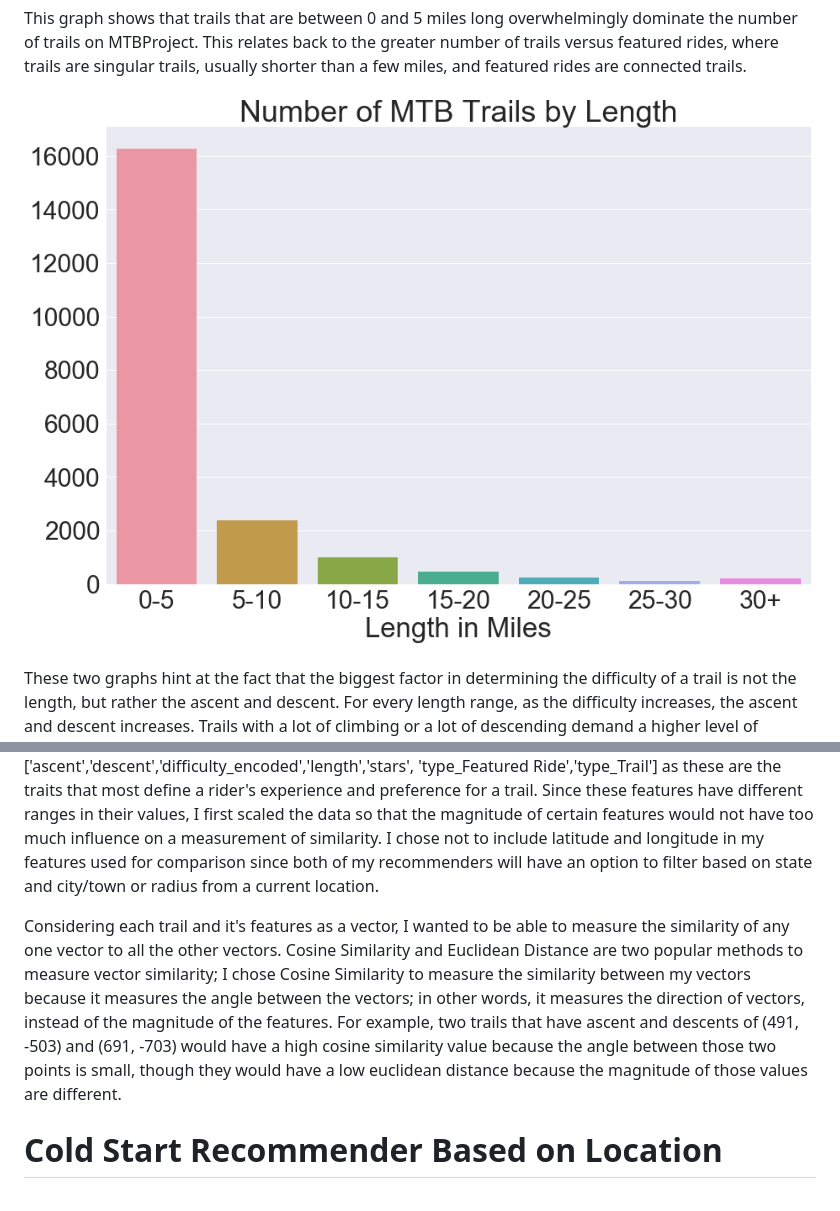
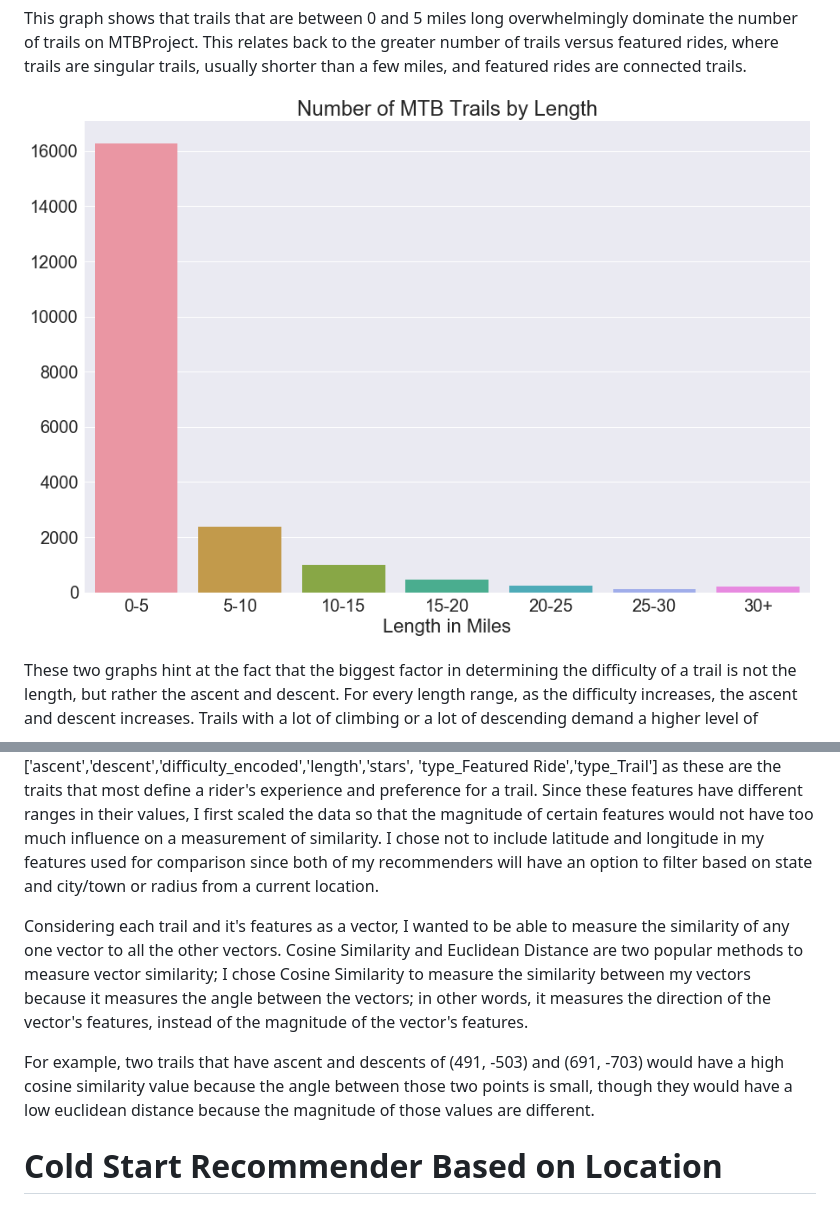
Before and after one commit to sgreylewis/mtb-trail-finder, a Markdown page: README.md, 2 parts joined by grey strips. GitHub-like rendering; pictures changed too: images/Number_trails_by_length.png.

```diff
--- a/README.md
+++ b/README.md
@@ -55,7 +55,9 @@ This heatmap shows that the most strongly correlated quantitative columns of my
 As I mentioned in motivation, the question that most riders want to know about an unknown trail is, "What trails that I've ridden can I compare it to?"; therefore I knew that I wanted to build a recommender that would take a trail known to a rider and return all the trails in the country ordered by their similarity to the known trail.  The rider would then have the option of filtering the set of trails by state and city/town depending on where they would like to ride.  The columns I chose to compare for similarity are ['ascent','descent','difficulty_encoded','length','stars',
 'type_Featured Ride','type_Trail'] as these are the traits that most define a rider's experience and preference for a trail.  Since these features have different ranges in their values, I first scaled the data so that the magnitude of certain features would not have too much influence on a measurement of similarity.  I chose not to include latitude and longitude in my features used for comparison since both of my recommenders will have an option to filter based on state and city/town or radius from a current location.
 
-Considering each trail and it's features as a vector, I wanted to be able to measure the similarity of any one vector to all the other vectors.  Cosine Similarity and Euclidean Distance are two popular methods to measure vector similarity; I chose Cosine Similarity to measure the similarity between my vectors because it measures the angle between the vectors; in other words, it measures the direction of vectors, instead of the magnitude of the features.  For example, two trails that have ascent and descents of (491, -503) and (691, -703) would have a high cosine similarity value because the angle between those two points is small, though they would have a low euclidean distance because the magnitude of those values are different.
+Considering each trail and it's features as a vector, I wanted to be able to measure the similarity of any one vector to all the other vectors.  Cosine Similarity and Euclidean Distance are two popular methods to measure vector similarity; I chose Cosine Similarity to measure the similarity between my vectors because it measures the angle between the vectors; in other words, it measures the direction of the vector's features, instead of the magnitude of the vector's features.
+
+For example, two trails that have ascent and descents of (491, -503) and (691, -703) would have a high cosine similarity value because the angle between those two points is small, though they would have a low euclidean distance because the magnitude of those values are different.
 
 # Cold Start Recommender Based on Location
 
```
Also changed, not shown: other parts of README.md (+1 -1 lines), 6 other files.
